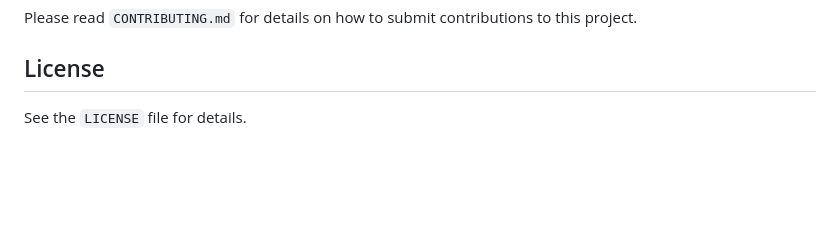
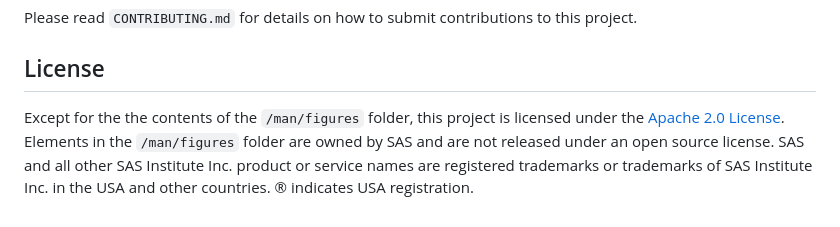
Before and after one commit to sassoftware/r-sasctl, a Markdown page: README.md, the part around the change. GitHub-like rendering; blank space fills up the shorter version.

Commit message:
Update license section of README
Clarify licensing and trademark terms

Signed-off-by: Bryan Behrenshausen <bryan.behrenshausen@sas.com>

```diff
--- a/README.md
+++ b/README.md
@@ -406,4 +406,6 @@ submit contributions to this project.
 
 ## License
 
-See the `LICENSE` file for details.
+Except for the the contents of the `/man/figures` folder, this project is licensed under the [Apache 2.0 License](LICENSE).
+Elements in the `/man/figures` folder are owned by SAS and are not released under an open source license.
+SAS and all other SAS Institute Inc. product or service names are registered trademarks or trademarks of SAS Institute Inc. in the USA and other countries. ® indicates USA registration.
```
